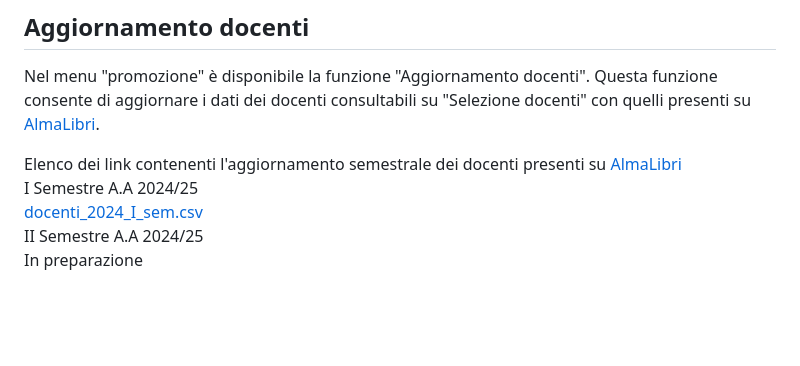
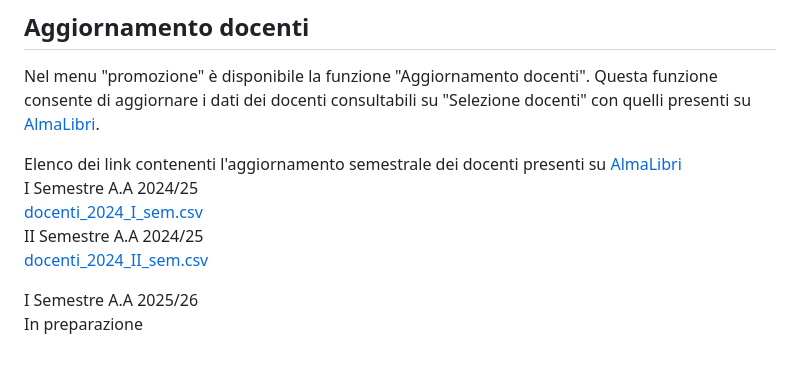
Before and after one commit to claudiotubertini/almadati, a Markdown page: README.md, the part around the change. Drawn GitHub-style; blank space fills up the shorter version.

```diff
--- a/README.md
+++ b/README.md
@@ -109,4 +109,7 @@ Elenco dei link contenenti l'aggiornamento semestrale dei docenti presenti su [A
 I Semestre A.A 2024/25
 [docenti_2024_I_sem.csv](https://almalibri-backup.fra1.digitaloceanspaces.com/public/docenti/docenti_2024_I_sem.csv)
 II Semestre A.A 2024/25
+[docenti_2024_II_sem.csv](https://almalibri-backup.fra1.digitaloceanspaces.com/public/docenti/docenti_2024_II_sem.csv)
+
+I Semestre A.A 2025/26
 In preparazione
```
